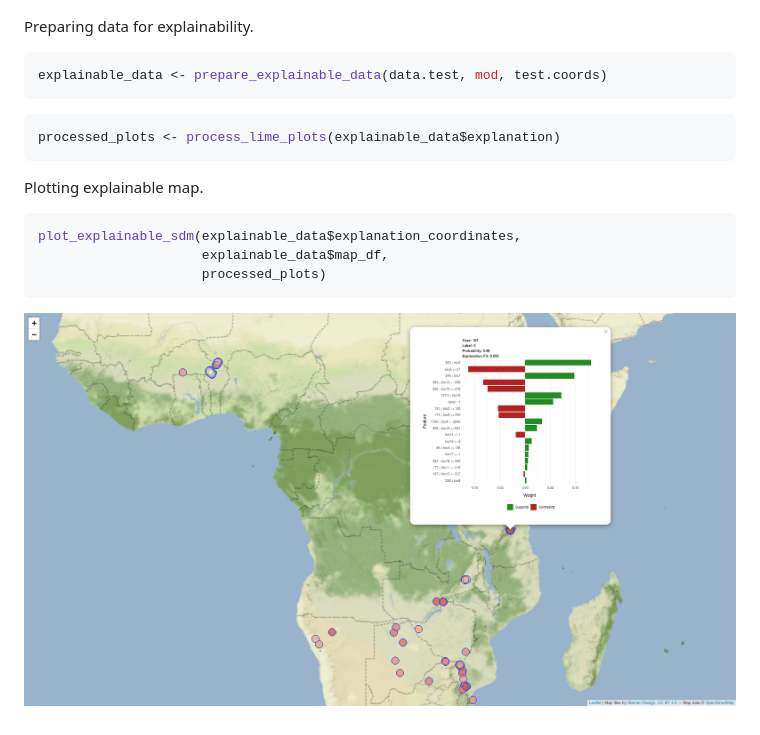
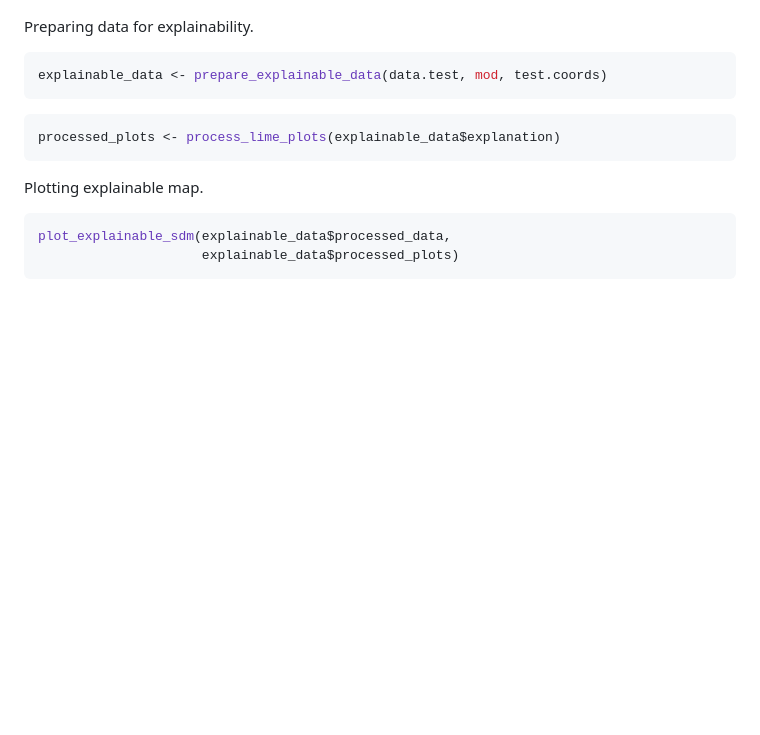
Before and after one commit to boyanangelov/sdmexplain, a Markdown page: README.md, the part around the change printed below. Drawn GitHub-style; pictures changed too: screenshots/screenshot_1.png; blank space fills up the shorter version.

Commit message:
Disable travis, make tests more efficient, readme edits

````diff
--- a/README.md
+++ b/README.md
@@ -59,9 +58,6 @@ processed_plots <- process_lime_plots(explainable_data$explanation)
 Plotting explainable map.
 
 ``` r
-plot_explainable_sdm(explainable_data$explanation_coordinates,
-                     explainable_data$map_df,
-                     processed_plots)
+plot_explainable_sdm(explainable_data$processed_data,
+                     explainable_data$processed_plots)
 ```
-
-![](screenshots/screenshot_1.png)
````
Also changed, not shown: other parts of README.md (+2 -3 lines), 5 other files.
